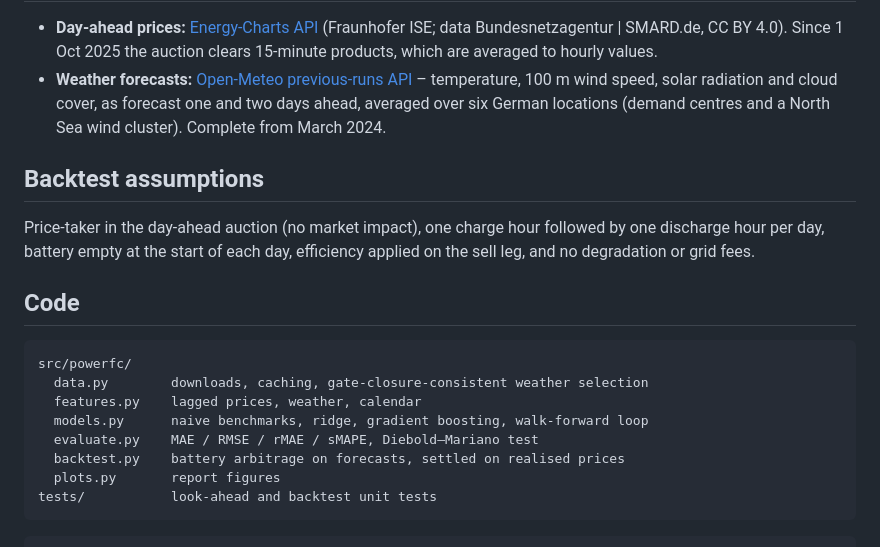
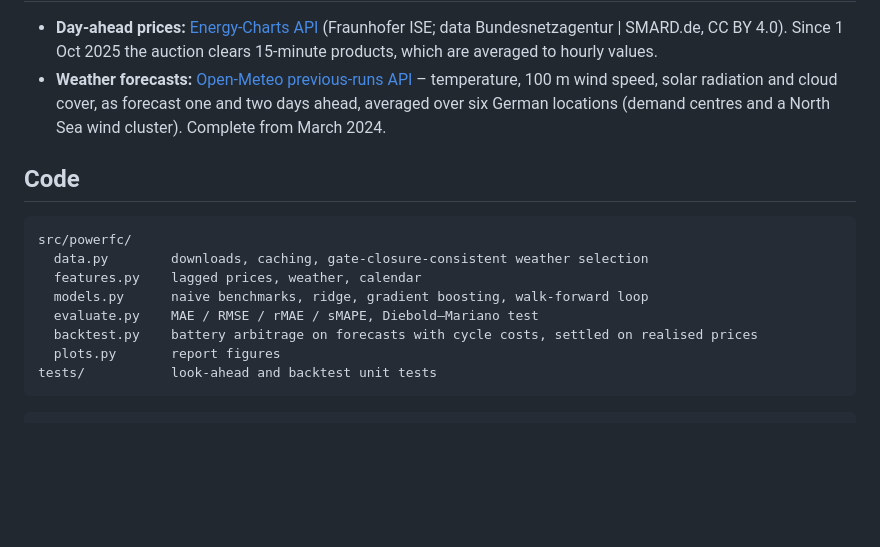
Before and after one commit to issoum/power-price-forecasting, a Markdown page: README.md, the part around one of its changes. GitHub-like rendering; blank space fills up the shorter version.

````diff
--- a/README.md
+++ b/README.md
@@ -68,12 +87,6 @@ before gate closure, and walk-forward training data must end before the first te
   wind speed, solar radiation and cloud cover, as forecast one and two days ahead, averaged over six
   German locations (demand centres and a North Sea wind cluster). Complete from March 2024.
 
-## Backtest assumptions
-
-Price-taker in the day-ahead auction (no market impact), one charge hour followed by one discharge
-hour per day, battery empty at the start of each day, efficiency applied on the sell leg, and no
-degradation or grid fees.
-
 ## Code
 
 ```
@@ -82,7 +95,7 @@ src/powerfc/
   features.py    lagged prices, weather, calendar
   models.py      naive benchmarks, ridge, gradient boosting, walk-forward loop
   evaluate.py    MAE / RMSE / rMAE / sMAPE, Diebold–Mariano test
-  backtest.py    battery arbitrage on forecasts, settled on realised prices
+  backtest.py    battery arbitrage on forecasts with cycle costs, settled on realised prices
   plots.py       report figures
 tests/           look-ahead and backtest unit tests
 ```
````
Also changed, not shown: other parts of README.md (+35 -16 lines), reports/cum_pnl_DE-LU_2025-01-01.png (deleted), reports/excess_pnl_DE-LU_2025-01-01.png (added), 6 other files.
